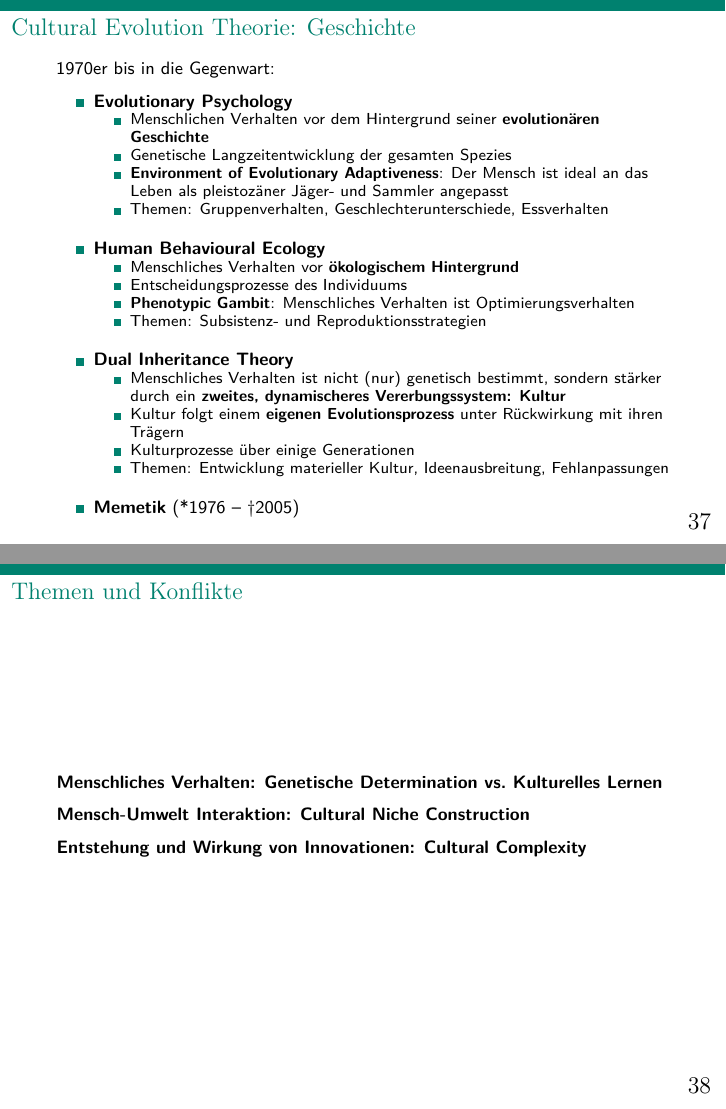
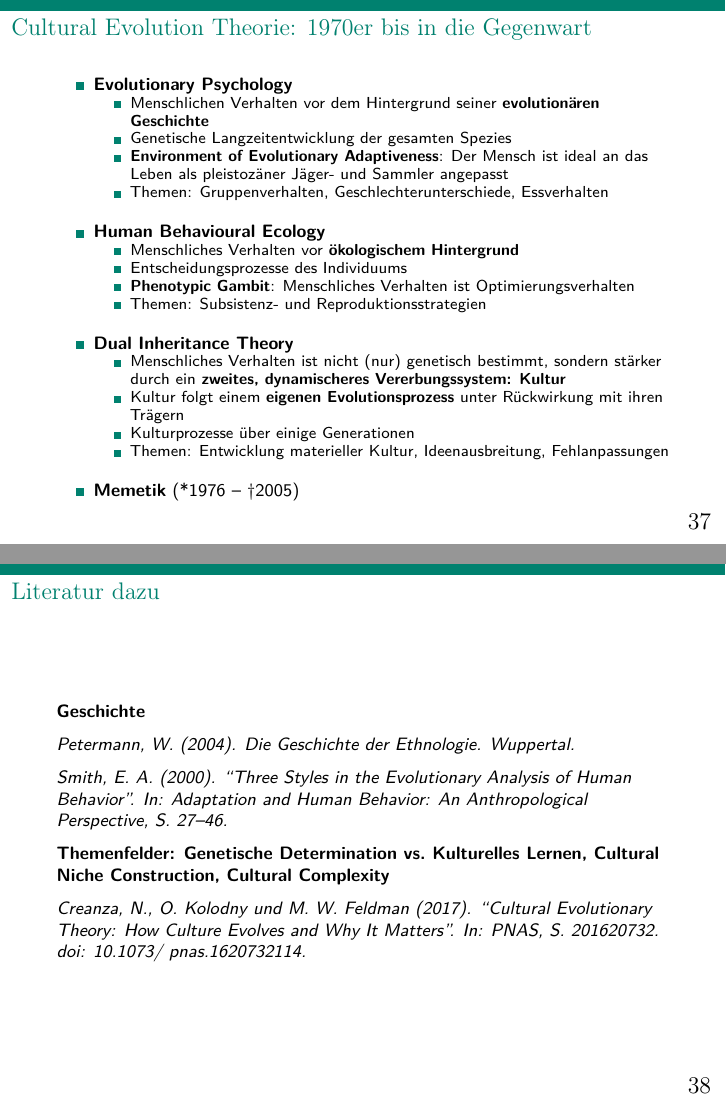
Before and after one commit to nevrome/cultrans.bronzeageburials.FUBerlin2020, an R Markdown document (presentation.Rmd): pages 37 and 38 of 51, joined at a grey line. Rendered offline with R 4.5, knitr and Pandoc, then LaTeX, with nearby package versions.

Commit message:
Literatur

```diff
--- a/presentation.Rmd
+++ b/presentation.Rmd
@@ -565,9 +563,7 @@ Anfang des 19. Jahrhunderts bis 1970.
   - Ablehnung sozialdarwinistischen Biodeterminismus, aber dennoch bewusste **Suche nach Gesetzmäßigkeiten soziokultureller Prozesse**
   - Vere Gordon Childe, Karl Wittfogel, Leslie White, George Murdock, später Elman Service, Morton Fried, Roy Rappaport, Lewis Binford
 
-## Cultural Evolution Theorie: Geschichte
-
-1970er bis in die Gegenwart:
+## Cultural Evolution Theorie: 1970er bis in die Gegenwart
 
 - **Evolutionary Psychology**
   - Menschlichen Verhalten vor dem Hintergrund seiner **evolutionären Geschichte**
@@ -589,13 +585,17 @@ Anfang des 19. Jahrhunderts bis 1970.
 \newline
 - **Memetik** (*1976 -- †2005)
 
-## Themen und Konflikte
+## Literatur dazu
 
-**Menschliches Verhalten: Genetische Determination vs. Kulturelles Lernen**
+**Geschichte**
 
-**Mensch-Umwelt Interaktion: Cultural Niche Construction**
+*Petermann, W. (2004). Die Geschichte der Ethnologie. Wuppertal.*
 
-**Entstehung und Wirkung von Innovationen: Cultural Complexity**
+*Smith, E. A. (2000). “Three Styles in the Evolutionary Analysis of Human Behavior”. In: Adaptation and Human Behavior: An Anthropological Perspective, S. 27–46.*
+
+**Themenfelder: Genetische Determination vs. Kulturelles Lernen, Cultural Niche Construction, Cultural Complexity**
+
+*Creanza, N., O. Kolodny und M. W. Feldman (2017). “Cultural Evolutionary Theory: How Culture Evolves and Why It Matters”. In: PNAS, S. 201620732. doi: 10.1073/ pnas.1620732114.*
 
 ## Cultural Transmission
 
```
Also changed, not shown: presentation.Rmd (4 more changed lines).
